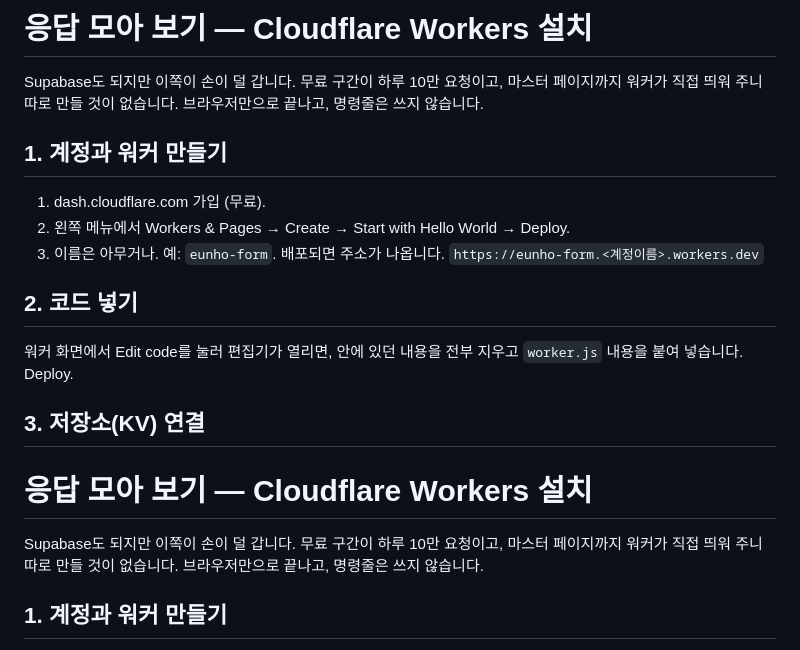
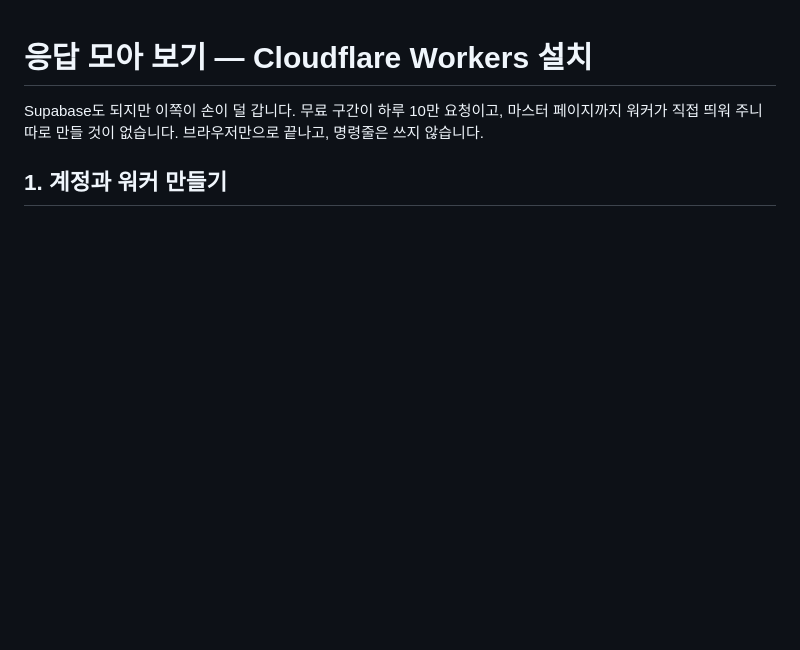
Before and after one commit to leftdrawer/MatchWithEunho, a Markdown page: 설치안내.md, the part around one of its changes. Drawn GitHub-style; blank space fills up the shorter version.

Commit message:
docs: 설치안내.md 중복 구간 제거 (191줄 → 99줄)

```diff
--- a/설치안내.md
+++ b/설치안내.md
@@ -1,22 +1,3 @@
-# 응답 모아 보기 — Cloudflare Workers 설치
-
-Supabase도 되지만 이쪽이 손이 덜 갑니다. 무료 구간이 하루 10만 요청이고,
-마스터 페이지까지 워커가 직접 띄워 주니 따로 만들 것이 없습니다.
-브라우저만으로 끝나고, 명령줄은 쓰지 않습니다.
-
-## 1. 계정과 워커 만들기
-
-1. dash.cloudflare.com 가입 (무료).
-2. 왼쪽 메뉴에서 Workers & Pages → Create → Start with Hello World → Deploy.
-3. 이름은 아무거나. 예: `eunho-form`. 배포되면 주소가 나옵니다.
-   `https://eunho-form.<계정이름>.workers.dev`
-
-## 2. 코드 넣기
-
-워커 화면에서 Edit code를 눌러 편집기가 열리면, 안에 있던 내용을 전부 지우고
-`worker.js` 내용을 붙여 넣습니다. Deploy.
-
-## 3. 저장소(KV) 연결
 # 응답 모아 보기 — Cloudflare Workers 설치
 
 Supabase도 되지만 이쪽이 손이 덜 갑니다. 무료 구간이 하루 10만 요청이고,
```
Also changed, not shown: other parts of 설치안내.md (+0 -74 lines).
